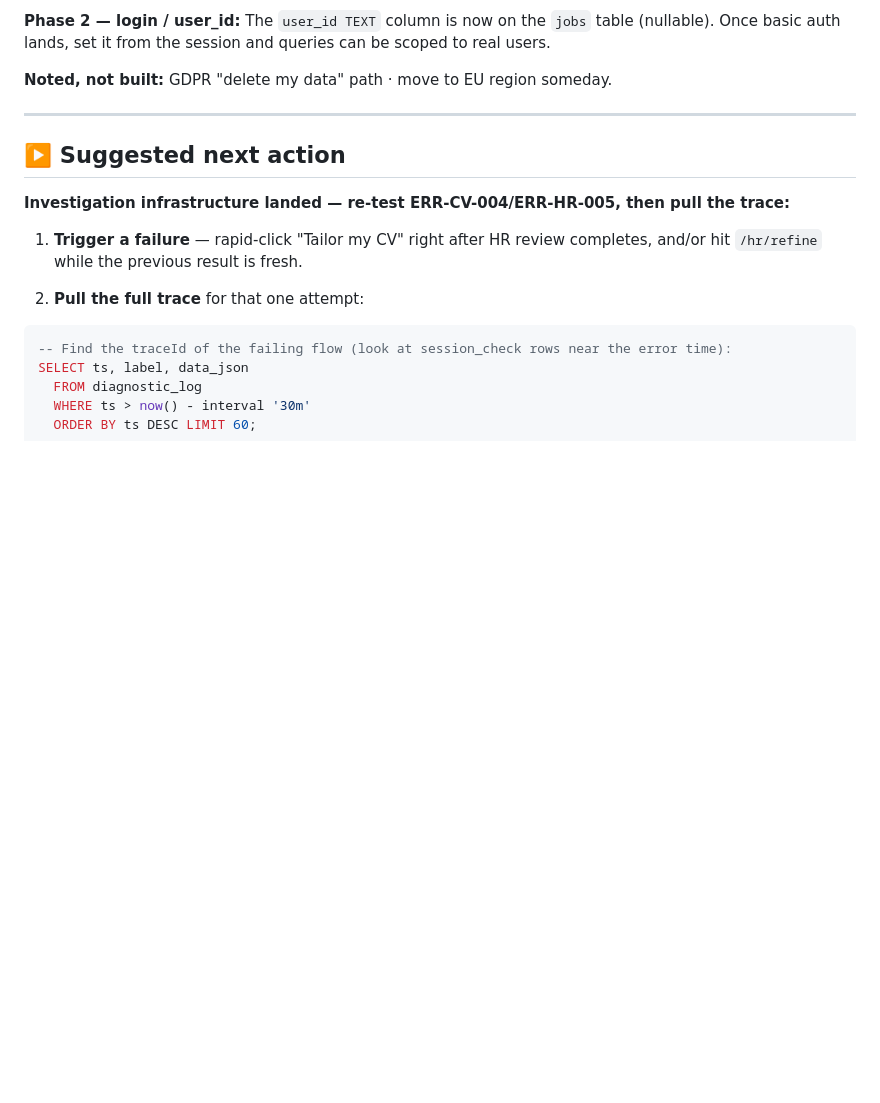
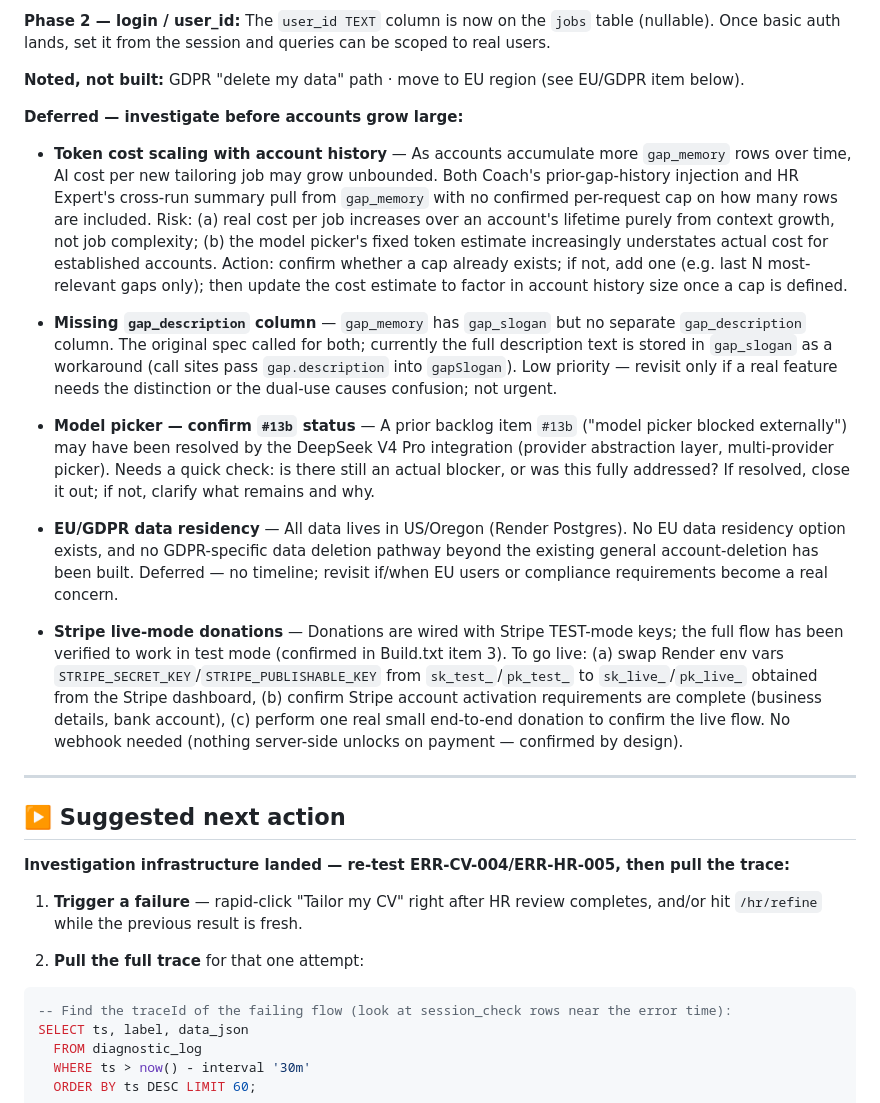
Before and after one commit to hadiemadi/job-agent, a Markdown page: STATUS.md, the part around the change. GitHub-like rendering; blank space fills up the shorter version.

Commit message:
chore(status): add 5 deferred backlog items (token cost scaling, gap_description, #13b, EU/GDPR, Stripe live mode)

```diff
--- a/STATUS.md
+++ b/STATUS.md
@@ -1364,7 +1364,41 @@ career-shift titles · **#7** semantic embeddings. Touches `agents/researcher.js
 **Phase 2 — login / user_id:** The `user_id TEXT` column is now on the `jobs` table (nullable).
 Once basic auth lands, set it from the session and queries can be scoped to real users.
 
-**Noted, not built:** GDPR "delete my data" path · move to EU region someday.
+**Noted, not built:** GDPR "delete my data" path · move to EU region (see EU/GDPR item below).
+
+**Deferred — investigate before accounts grow large:**
+- **Token cost scaling with account history** — As accounts accumulate more `gap_memory` rows
+  over time, AI cost per new tailoring job may grow unbounded. Both Coach's prior-gap-history
+  injection and HR Expert's cross-run summary pull from `gap_memory` with no confirmed per-request
+  cap on how many rows are included. Risk: (a) real cost per job increases over an account's
+  lifetime purely from context growth, not job complexity; (b) the model picker's fixed token
+  estimate increasingly understates actual cost for established accounts. Action: confirm whether
+  a cap already exists; if not, add one (e.g. last N most-relevant gaps only); then update the
+  cost estimate to factor in account history size once a cap is defined.
+
+- **Missing `gap_description` column** — `gap_memory` has `gap_slogan` but no separate
+  `gap_description` column. The original spec called for both; currently the full description
+  text is stored in `gap_slogan` as a workaround (call sites pass `gap.description` into
+  `gapSlogan`). Low priority — revisit only if a real feature needs the distinction or the
+  dual-use causes confusion; not urgent.
+
+- **Model picker — confirm `#13b` status** — A prior backlog item `#13b` ("model picker blocked
+  externally") may have been resolved by the DeepSeek V4 Pro integration (provider abstraction
+  layer, multi-provider picker). Needs a quick check: is there still an actual blocker, or was
+  this fully addressed? If resolved, close it out; if not, clarify what remains and why.
+
+- **EU/GDPR data residency** — All data lives in US/Oregon (Render Postgres). No EU data
+  residency option exists, and no GDPR-specific data deletion pathway beyond the existing
+  general account-deletion has been built. Deferred — no timeline; revisit if/when EU users
+  or compliance requirements become a real concern.
+
+- **Stripe live-mode donations** — Donations are wired with Stripe TEST-mode keys; the full
+  flow has been verified to work in test mode (confirmed in Build.txt item 3). To go live:
+  (a) swap Render env vars `STRIPE_SECRET_KEY`/`STRIPE_PUBLISHABLE_KEY` from `sk_test_`/`pk_test_`
+  to `sk_live_`/`pk_live_` obtained from the Stripe dashboard, (b) confirm Stripe account
+  activation requirements are complete (business details, bank account), (c) perform one real
+  small end-to-end donation to confirm the live flow. No webhook needed (nothing server-side
+  unlocks on payment — confirmed by design).
 
 ---
 
```
